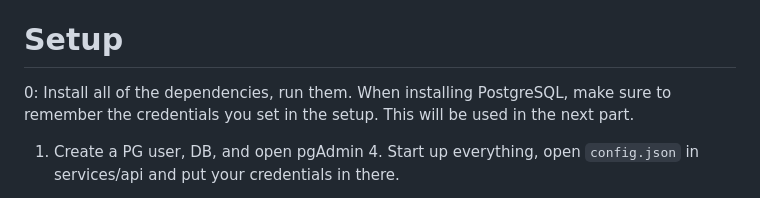
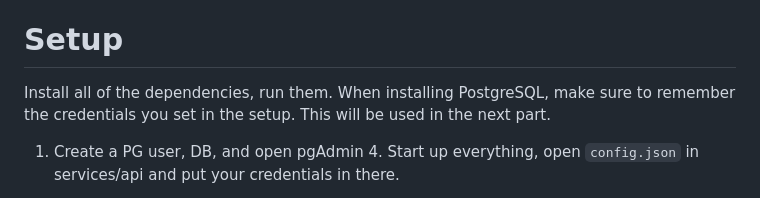
Before and after one commit to xancuh/chronos, a Markdown page: README.md, the part around the change. Drawn GitHub-style.

Commit message:
Update README.md
Signed-off-by: 700 <132393158+xancuh@users.noreply.github.com>

````diff
--- a/README.md
+++ b/README.md
@@ -19,8 +19,7 @@
 
 # Setup
 
-0: Install all of the dependencies, run them. When installing PostgreSQL, make sure to remember the credentials you set in the setup. This will be used in the next part.
-
+Install all of the dependencies, run them. When installing PostgreSQL, make sure to remember the credentials you set in the setup. This will be used in the next part.
 
 1. Create a PG user, DB, and open pgAdmin 4. Start up everything, open ```config.json``` in services/api and put your credentials in there.
 
````
